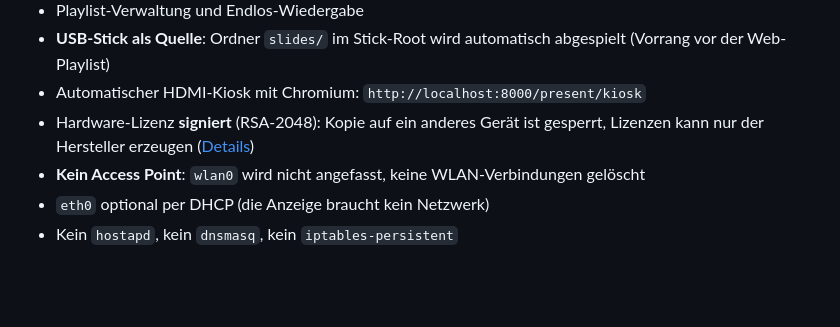
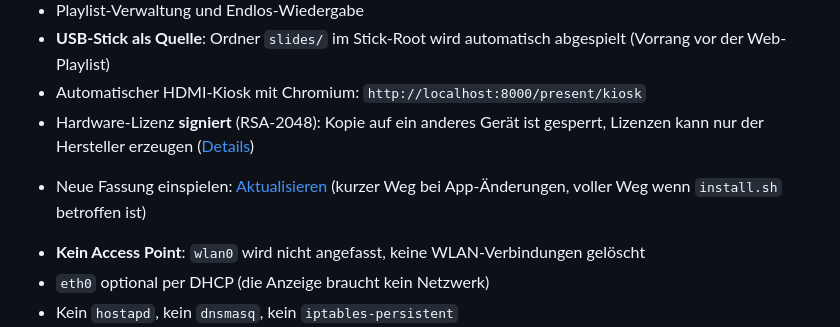
Before and after one commit to 17Trust09/lhtpi, a Markdown page: README.md, the part around the change. Drawn GitHub-style; blank space fills up the shorter version.

```diff
--- a/README.md
+++ b/README.md
@@ -16,6 +16,8 @@ LHTPi verwandelt einen Raspberry Pi 4/5 in einen autarken Präsentations-Player:
 - Automatischer HDMI-Kiosk mit Chromium: `http://localhost:8000/present/kiosk`
 - Hardware-Lizenz **signiert** (RSA-2048): Kopie auf ein anderes Gerät ist gesperrt,
   Lizenzen kann nur der Hersteller erzeugen ([Details](docs/multitool-kiosk/LIZENZ.md))
+* Neue Fassung einspielen: [Aktualisieren](docs/multitool-kiosk/AKTUALISIEREN.md)
+  (kurzer Weg bei App-Änderungen, voller Weg wenn `install.sh` betroffen ist)
 - **Kein Access Point**: `wlan0` wird nicht angefasst, keine WLAN-Verbindungen gelöscht
 - `eth0` optional per DHCP (die Anzeige braucht kein Netzwerk)
 - Kein `hostapd`, kein `dnsmasq`, kein `iptables-persistent`
```
Also changed, not shown: docs/multitool-kiosk/AKTUALISIEREN.md (added, +81 -0 lines), docs/multitool-kiosk/INSTALLATION.md (+2 -0 lines).
